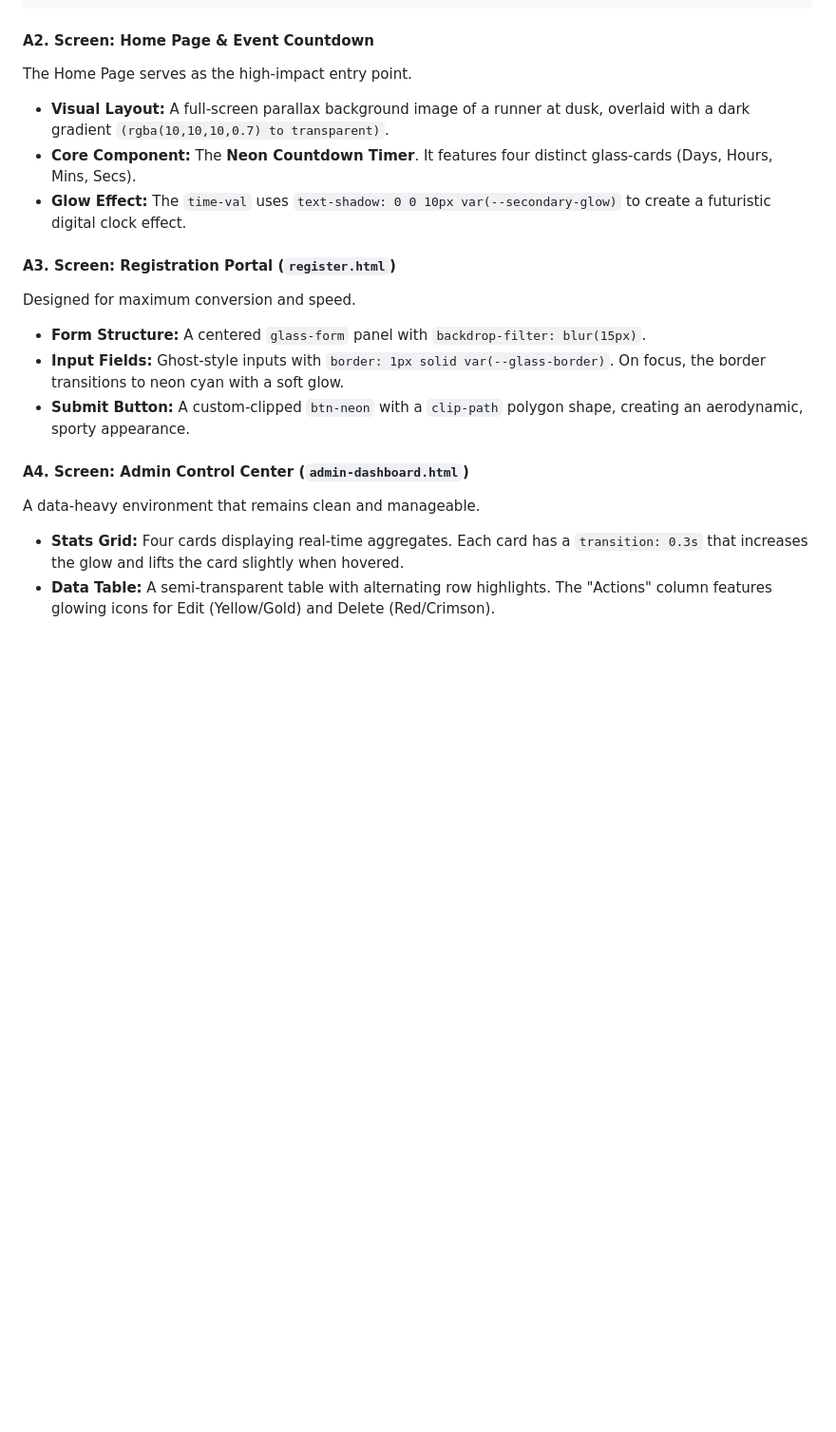
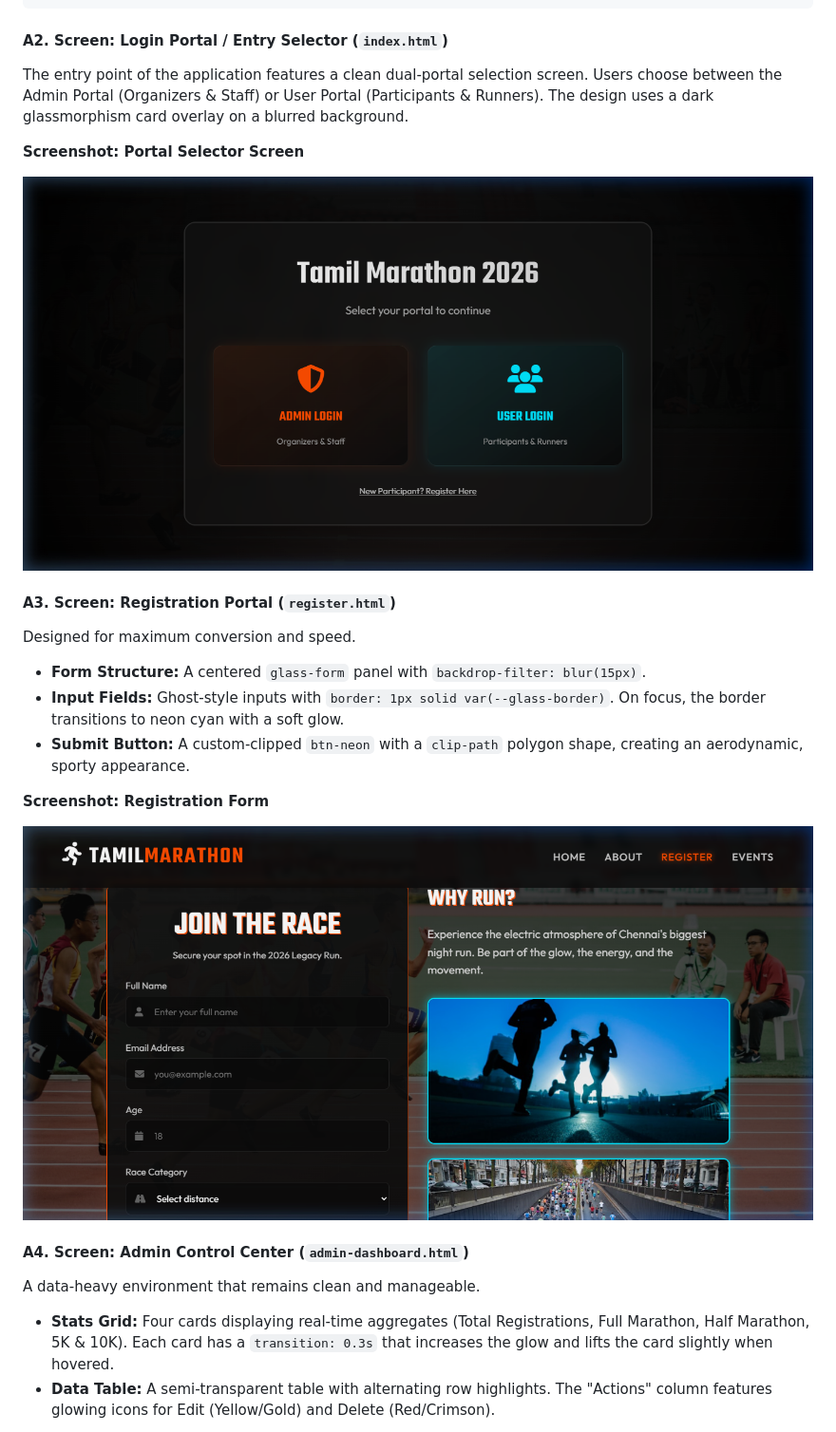
Before and after one commit to iBOYJAI/MARATHON-REGISTRATION-WEB, a Markdown page: COMPLETE_PROJECT_REPORT.md, the part around the change printed below. Shown: that part at 95% size. Rendered like a GitHub page; pictures changed too: screenshots/screenshot_portal.png (added), screenshots/screenshot_register.png (added); blank space fills up the shorter version.

Commit message:
feat: Add screenshots for the login portal, registration, and admin dashboard, and update the report's A2 screen description.

````diff
--- a/COMPLETE_PROJECT_REPORT.md
+++ b/COMPLETE_PROJECT_REPORT.md
@@ -499,11 +499,12 @@ The "Premium" aesthetic is driven by a custom set of CSS variables that ensure c
 }
 ```
 
-#### A2. Screen: Home Page & Event Countdown
-The Home Page serves as the high-impact entry point.
--   **Visual Layout:** A full-screen parallax background image of a runner at dusk, overlaid with a dark gradient `(rgba(10,10,10,0.7) to transparent)`.
--   **Core Component:** The **Neon Countdown Timer**. It features four distinct glass-cards (Days, Hours, Mins, Secs).
--   **Glow Effect:** The `time-val` uses `text-shadow: 0 0 10px var(--secondary-glow)` to create a futuristic digital clock effect.
+#### A2. Screen: Login Portal / Entry Selector (`index.html`)
+The entry point of the application features a clean dual-portal selection screen. Users choose between the Admin Portal (Organizers & Staff) or User Portal (Participants & Runners). The design uses a dark glassmorphism card overlay on a blurred background.
+
+**Screenshot: Portal Selector Screen**
+
+![Portal Selector - Tamil Marathon 2026](screenshots/screenshot_portal.png)
 
 #### A3. Screen: Registration Portal (`register.html`)
 Designed for maximum conversion and speed.
@@ -511,7 +512,11 @@ Designed for maximum conversion and speed.
 -   **Input Fields:** Ghost-style inputs with `border: 1px solid var(--glass-border)`. On focus, the border transitions to neon cyan with a soft glow.
 -   **Submit Button:** A custom-clipped `btn-neon` with a `clip-path` polygon shape, creating an aerodynamic, sporty appearance.
 
+**Screenshot: Registration Form**
+
+![Registration Portal - Tamil Marathon 2026](screenshots/screenshot_register.png)
+
 #### A4. Screen: Admin Control Center (`admin-dashboard.html`)
 A data-heavy environment that remains clean and manageable.
--   **Stats Grid:** Four cards displaying real-time aggregates. Each card has a `transition: 0.3s` that increases the glow and lifts the card slightly when hovered.
+-   **Stats Grid:** Four cards displaying real-time aggregates (Total Registrations, Full Marathon, Half Marathon, 5K & 10K). Each card has a `transition: 0.3s` that increases the glow and lifts the card slightly when hovered.
 -   **Data Table:** A semi-transparent table with alternating row highlights. The "Actions" column features glowing icons for Edit (Yellow/Gold) and Delete (Red/Crimson).
````
Also changed, not shown: other parts of COMPLETE_PROJECT_REPORT.md (+4 -0 lines), screenshots/screenshot_admin.png (added).
